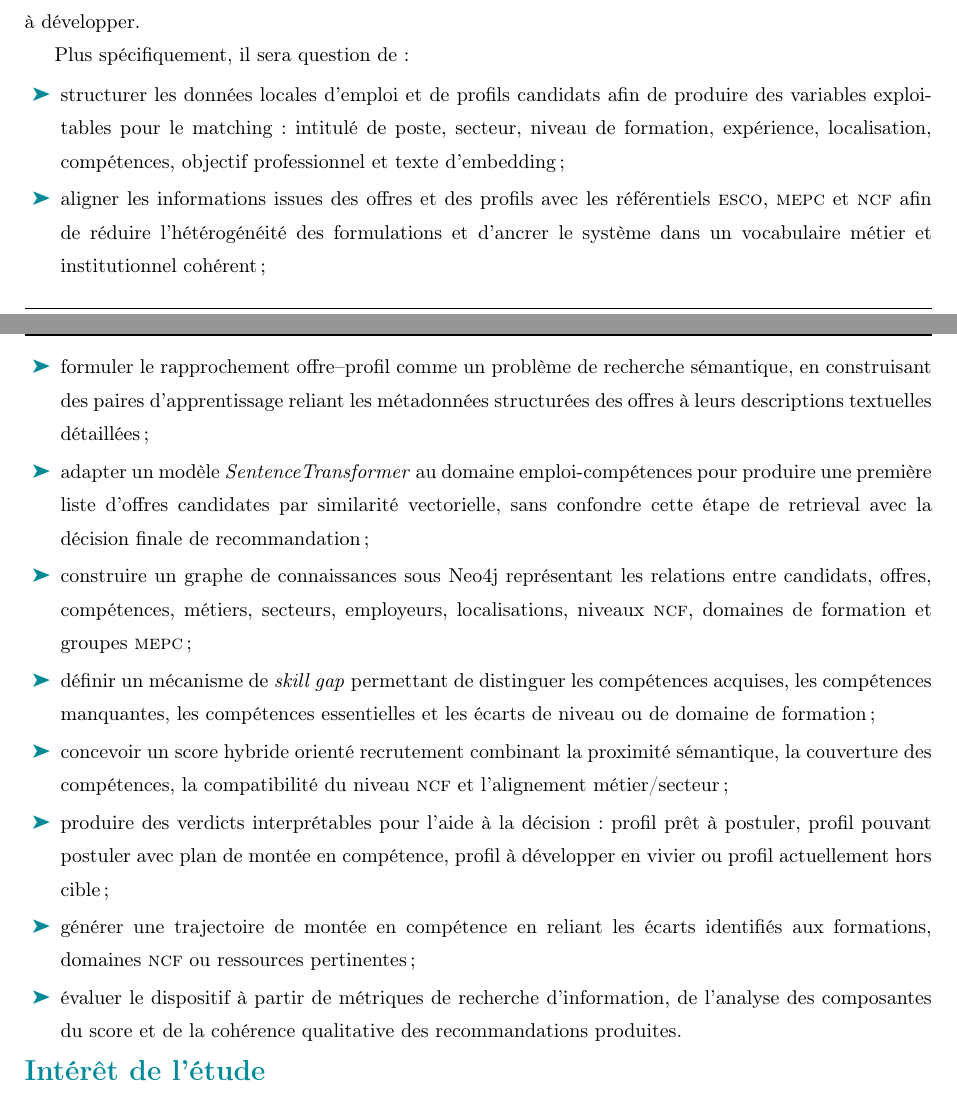
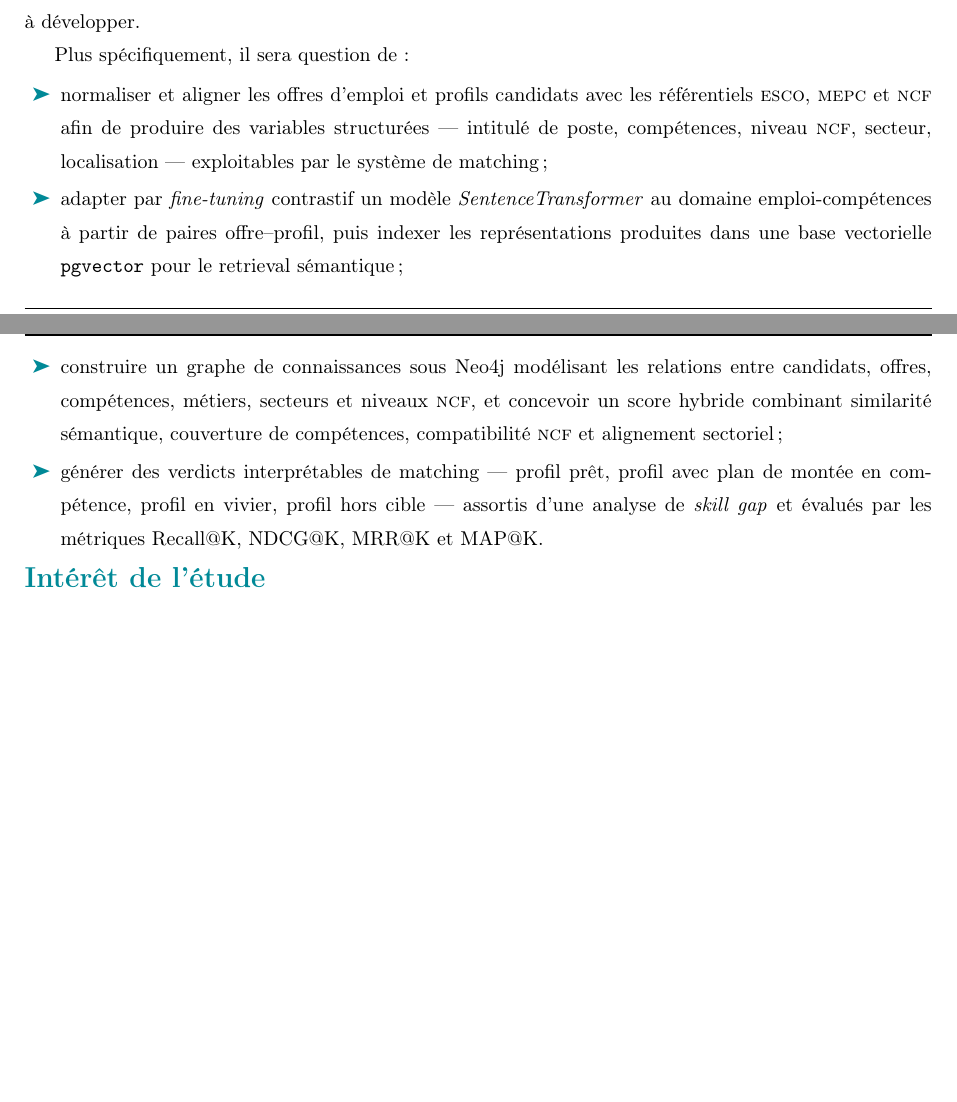
Before and after one commit to irchdefluviaire/SYSTEME-DE-RECOMMANDATION-HYBRIDE-, a LaTeX document (rapport/Memoire_GT_ISE_2026.tex): two parts of pages 13 and 14 of 63, joined at a grey line, cut so that both start at the same text, the shorter picture padded with empty space. Compiled offline with pdfLaTeX.

Commit message:
ajustement objectifs

```diff
--- a/rapport/Memoire_GT_ISE_2026.tex
+++ b/rapport/Memoire_GT_ISE_2026.tex
@@ -605,16 +605,10 @@ L'objectif général de cette étude est de concevoir et d'évaluer un système
 Plus spécifiquement, il sera question de :
 
 \begin{itemize}
-    \item structurer les données locales d'emploi et de profils candidats afin de produire des variables exploitables pour le matching : intitulé de poste, secteur, niveau de formation, expérience, localisation, compétences, objectif professionnel et texte d'embedding;
-    \item aligner les informations issues des offres et des profils avec les référentiels \ESCO{}, \MEPC{} et \NCF{} afin de réduire l'hétérogénéité des formulations et d'ancrer le système dans un vocabulaire métier et institutionnel cohérent;
-    \item formuler le rapprochement offre--profil comme un problème de recherche sémantique, en construisant des paires d'apprentissage reliant les métadonnées structurées des offres à leurs descriptions textuelles détaillées;
-    \item adapter un modèle \textit{SentenceTransformer} au domaine emploi-compétences pour produire une première liste d'offres candidates par similarité vectorielle, sans confondre cette étape de retrieval avec la décision finale de recommandation;
-    \item construire un graphe de connaissances sous Neo4j représentant les relations entre candidats, offres, compétences, métiers, secteurs, employeurs, localisations, niveaux \NCF{}, domaines de formation et groupes \MEPC{};
-    \item définir un mécanisme de \emph{skill gap} permettant de distinguer les compétences acquises, les compétences manquantes, les compétences essentielles et les écarts de niveau ou de domaine de formation;
-    \item concevoir un score hybride orienté recrutement combinant la proximité sémantique, la couverture des compétences, la compatibilité du niveau \NCF{} et l'alignement métier/secteur;
-    \item produire des verdicts interprétables pour l'aide à la décision : profil prêt à postuler, profil pouvant postuler avec plan de montée en compétence, profil à développer en vivier ou profil actuellement hors cible;
-    \item générer une trajectoire de montée en compétence en reliant les écarts identifiés aux formations, domaines \NCF{} ou ressources pertinentes;
-    \item évaluer le dispositif à partir de métriques de recherche d'information, de l'analyse des composantes du score et de la cohérence qualitative des recommandations produites.
+    \item normaliser et aligner les offres d'emploi et profils candidats avec les référentiels \ESCO{}, \MEPC{} et \NCF{} afin de produire des variables structurées — intitulé de poste, compétences, niveau \NCF{}, secteur, localisation — exploitables par le système de matching;
+    \item adapter par \emph{fine-tuning} contrastif un modèle \textit{SentenceTransformer} au domaine emploi-compétences à partir de paires offre--profil, puis indexer les représentations produites dans une base vectorielle \texttt{pgvector} pour le retrieval sémantique;
+    \item construire un graphe de connaissances sous Neo4j modélisant les relations entre candidats, offres, compétences, métiers, secteurs et niveaux \NCF{}, et concevoir un score hybride combinant similarité sémantique, couverture de compétences, compatibilité \NCF{} et alignement sectoriel;
+    \item générer des verdicts interprétables de matching — profil prêt, profil avec plan de montée en compétence, profil en vivier, profil hors cible — assortis d'une analyse de \emph{skill gap} et évalués par les métriques Recall@K, NDCG@K, MRR@K et MAP@K.
 \end{itemize}
 
 
```
Also changed, not shown: rapport/Memoire_GT_ISE_2026.pdf.
